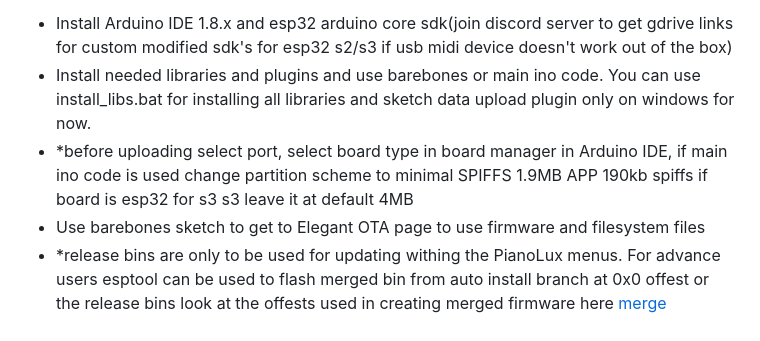
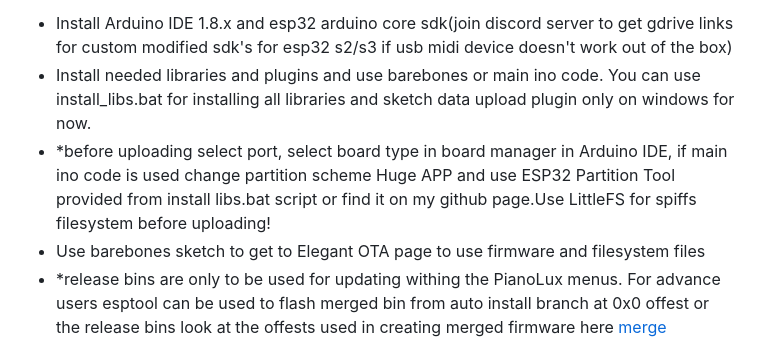
Before and after one commit to serifpersia/pianolux-esp32, a Markdown page: README.md, the part around the change. Drawn GitHub-style.

```diff
--- a/README.md
+++ b/README.md
@@ -63,7 +63,7 @@ Use Auto install page to automatically install PianoLux firmware on your board w
 Manual Installation
 - Install Arduino IDE 1.8.x and esp32 arduino core sdk(join discord server to get gdrive links for custom modified sdk's for esp32 s2/s3 if usb midi device doesn't work out of the box)
 - Install needed libraries and plugins and use barebones or main ino code. You can use install_libs.bat for installing all libraries and sketch data upload plugin only on windows for now.
-- *before uploading select port, select board type in board manager in Arduino IDE, if main ino code is used change partition scheme to minimal SPIFFS 1.9MB APP 190kb spiffs if board is esp32 for s3 s3 leave it at default 4MB
+- *before uploading select port, select board type in board manager in Arduino IDE, if main ino code is used change partition scheme Huge APP and use ESP32 Partition Tool provided from install libs.bat script or find it on my github page.Use LittleFS for spiffs filesystem before uploading!
 - Use barebones sketch to get to Elegant OTA page to use firmware and filesystem files
 - *release bins are only to be used for updating withing the PianoLux menus. For advance users esptool can be used to flash merged bin from auto install branch at 0x0 offest or the release bins look at the offests used in creating merged firmware here [merge commands file](https://github.com/serifpersia/pianolux-esp32/blob/auto-install-page/esp32%20merge%20commands.txt) filesystem file is spiffs parition and firmware file is main app parition in commands file called PianoLux. Construct proper flash command for your board and use correct files. Or you could just use auto install page :).
 
```
